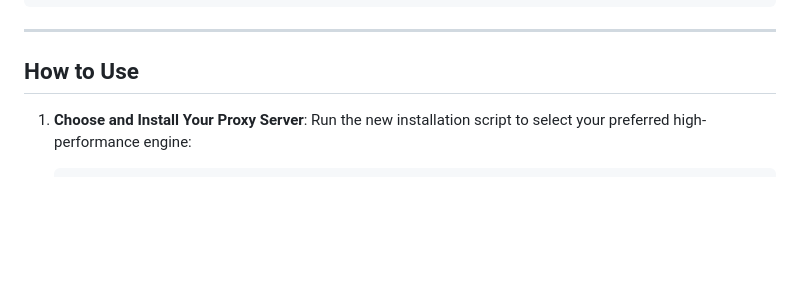
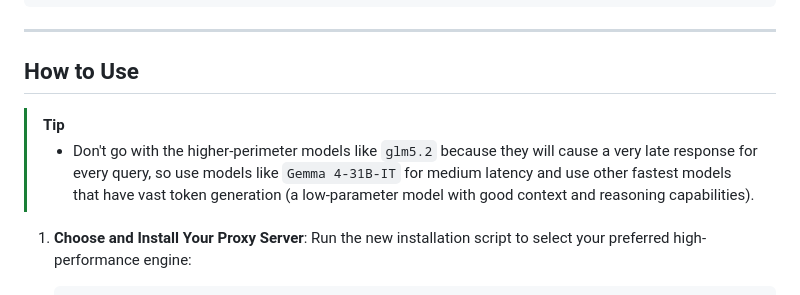
Before and after one commit to Chintanpatel24/my-free-agents, a Markdown page: README.md, the part around the change. GitHub-like rendering; blank space fills up the shorter version.

Commit message:
Update usage instructions in README
Added a tip regarding model selection for optimal performance.

````diff
--- a/README.md
+++ b/README.md
@@ -179,7 +179,8 @@ irm https://raw.githubusercontent.com/Chintanpatel24/my-free-agents/main/update.
 
 <a name="How-to-Use"></a>
 ## How to Use
-
+>[!TIP]
+>- Don't go with the higher-perimeter models like `glm5.2` because they will cause a very late response for every query, so use models like `Gemma 4-31B-IT` for medium latency and use other fastest models that have vast token generation (a low-parameter model with good context and reasoning capabilities).
 1. **Choose and Install Your Proxy Server**:
    Run the new installation script to select your preferred high-performance engine:
    ```bash
````
